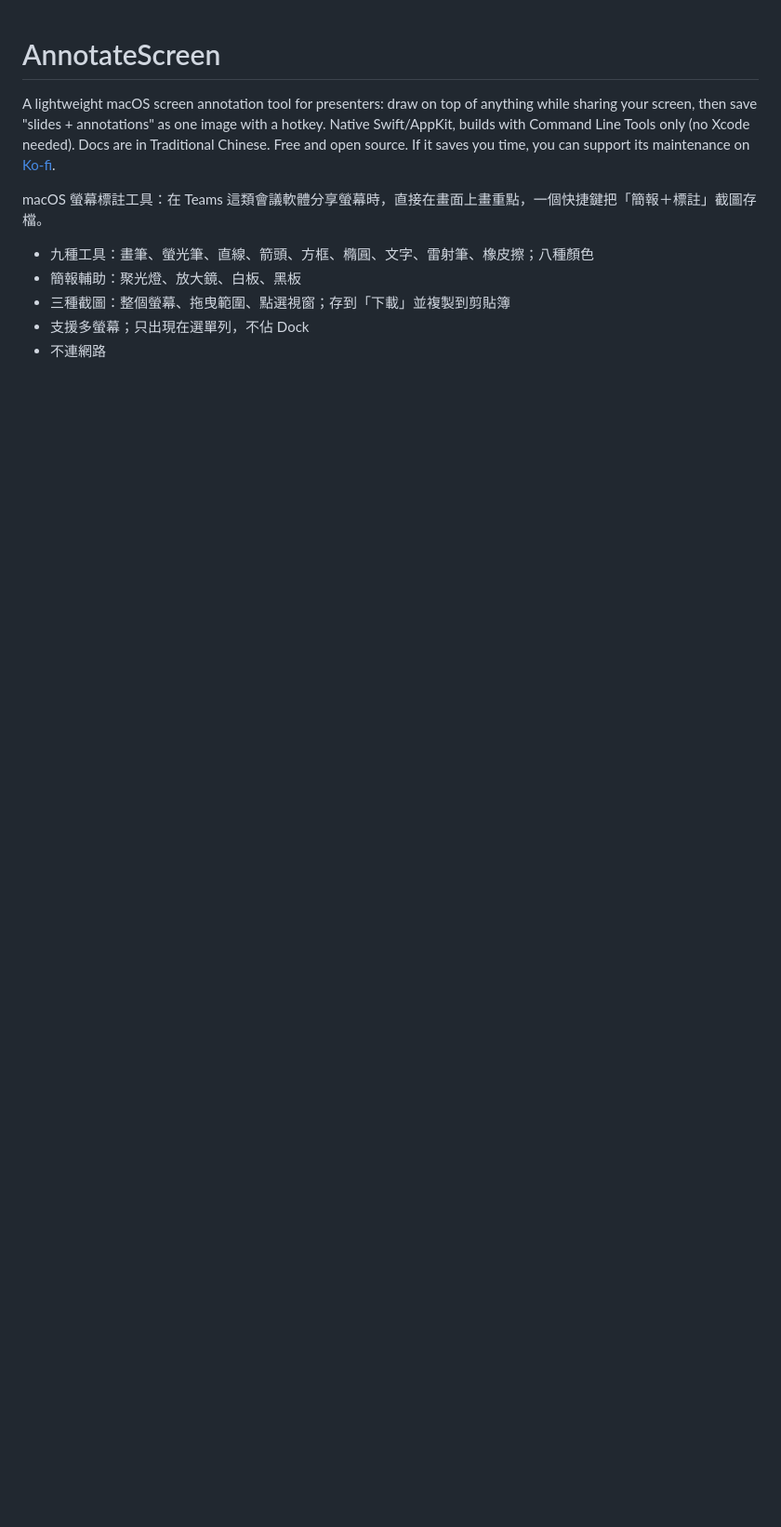
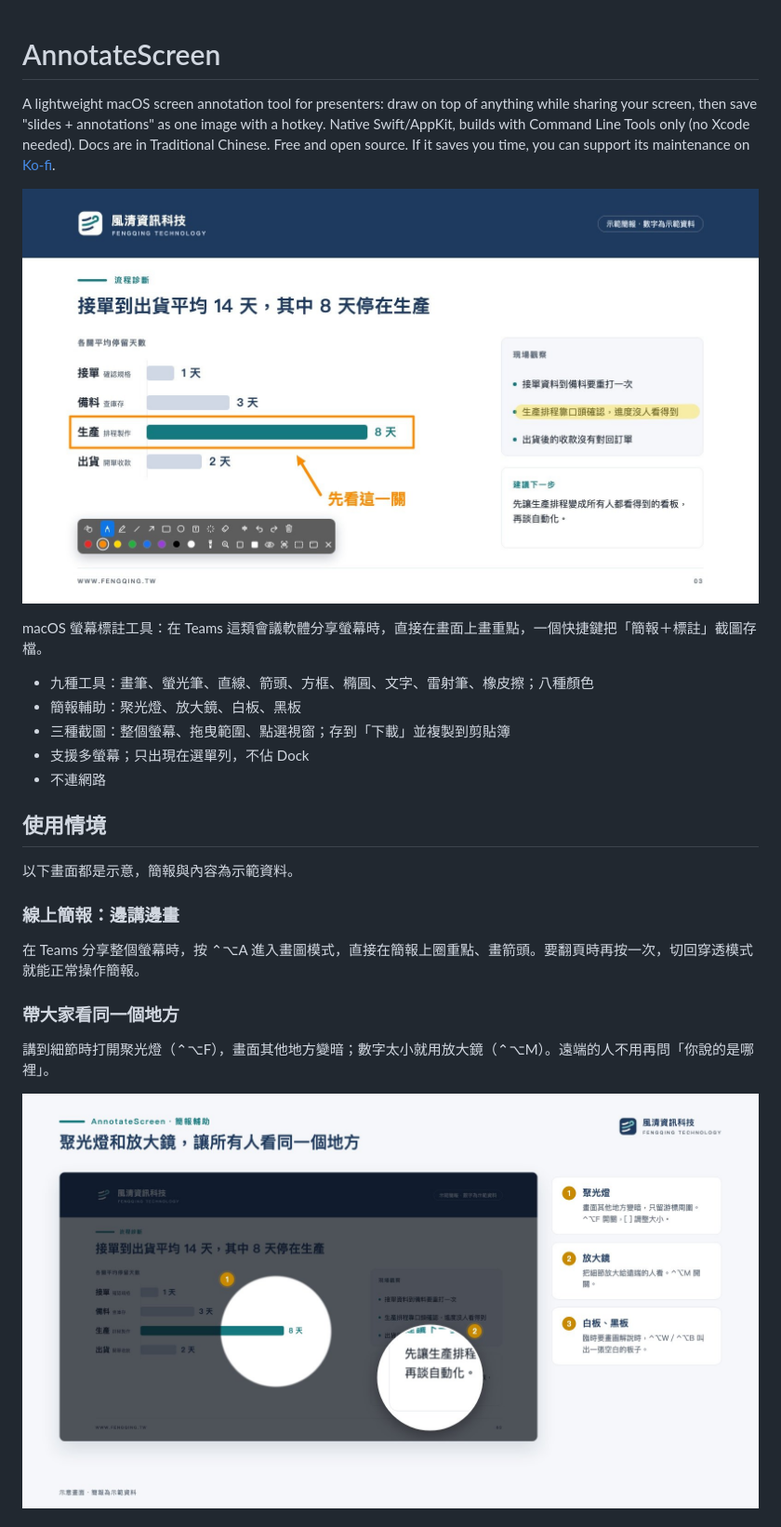
Before and after one commit to FengQing-TW/annotate-screen, a Markdown page: README.md, the part around one of its changes. Shown at 93% size. Rendered like a GitHub page; pictures changed too: docs/images/demo.jpg (added), docs/images/spotlight.jpg (added); blank space fills up the shorter version.

Commit message:
README: add screenshots and usage scenarios
- Demo image, three usage scenarios (presenting, spotlight and magnifier, one-key capture) and a tools overview. Illustrations use sample data.

```diff
--- a/README.md
+++ b/README.md
@@ -3,6 +3,8 @@
 A lightweight macOS screen annotation tool for presenters: draw on top of anything while sharing your screen, then save "slides + annotations" as one image with a hotkey.
 Native Swift/AppKit, builds with Command Line Tools only (no Xcode needed). Docs are in Traditional Chinese.
 Free and open source. If it saves you time, you can support its maintenance on [Ko-fi](https://ko-fi.com/fengqingtech).
+
+![在簡報上直接畫重點：橘色框線、螢光筆，下方是工具列](docs/images/demo.jpg)
 
 macOS 螢幕標註工具：在 Teams 這類會議軟體分享螢幕時，直接在畫面上畫重點，一個快捷鍵把「簡報＋標註」截圖存檔。
 
@@ -11,3 +13,18 @@ macOS 螢幕標註工具：在 Teams 這類會議軟體分享螢幕時，直接
 - 三種截圖：整個螢幕、拖曳範圍、點選視窗；存到「下載」並複製到剪貼簿
 - 支援多螢幕；只出現在選單列，不佔 Dock
 - 不連網路
+
+## 使用情境
+
+以下畫面都是示意，簡報與內容為示範資料。
+
+### 線上簡報：邊講邊畫
+
+在 Teams 分享整個螢幕時，按 ⌃⌥A 進入畫圖模式，直接在簡報上圈重點、畫箭頭。要翻頁時再按一次，切回穿透模式就能正常操作簡報。
+
+### 帶大家看同一個地方
+
+講到細節時打開聚光燈（⌃⌥F），畫面其他地方變暗；數字太小就用放大鏡（⌃⌥M）。遠端的人不用再問「你說的是哪裡」。
+
+![聚光燈與放大鏡](docs/images/spotlight.jpg)
+
```
Also changed, not shown: other parts of README.md (+7 -0 lines), docs/images/to-obsidian.jpg (added), docs/images/tools.jpg (added).
